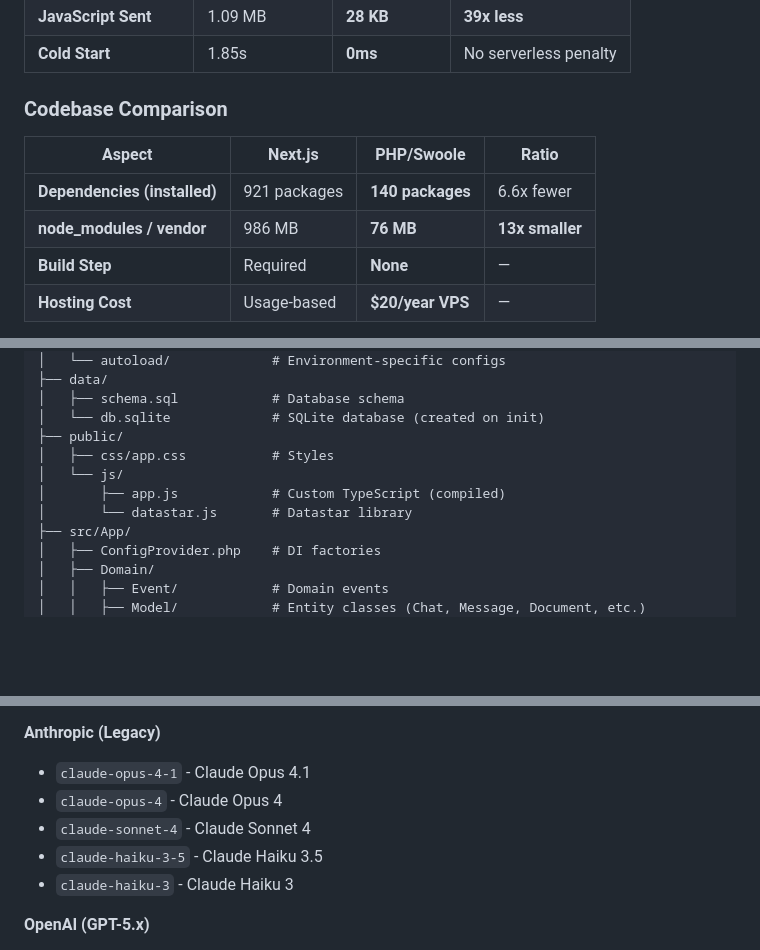
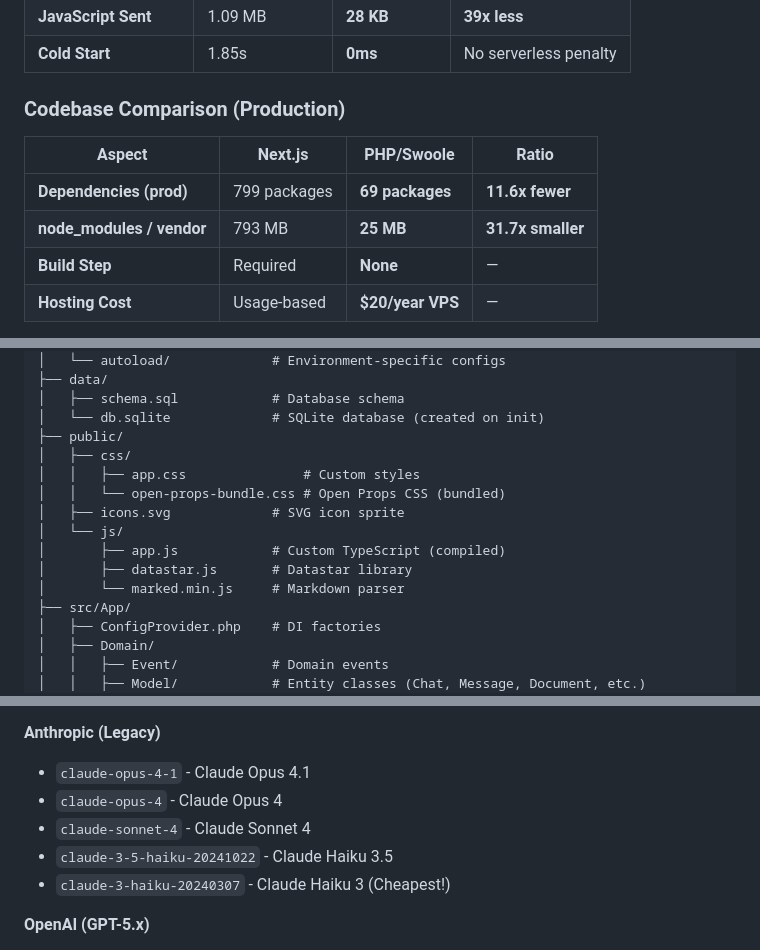
Before and after one commit to mbolli/ai-chatbot, a Markdown page: README.md, 3 parts joined by grey strips. Drawn GitHub-style; blank space fills up the shorter version.

```diff
--- a/README.md
+++ b/README.md
@@ -30,12 +30,12 @@ This project exists to challenge the assumption that modern AI chat apps require
 | **JavaScript Sent** | 1.09 MB | **28 KB** | **39x less** |
 | **Cold Start** | 1.85s | **0ms** | No serverless penalty |
 
-### Codebase Comparison
+### Codebase Comparison (Production)
 
 | Aspect | Next.js | PHP/Swoole | Ratio |
 |--------|---------|------------|-------|
-| **Dependencies (installed)** | 921 packages | **140 packages** | 6.6x fewer |
-| **node_modules / vendor** | 986 MB | **76 MB** | **13x smaller** |
+| **Dependencies (prod)** | 799 packages | **69 packages** | **11.6x fewer** |
+| **node_modules / vendor** | 793 MB | **25 MB** | **31.7x smaller** |
 | **Build Step** | Required | **None** | — |
 | **Hosting Cost** | Usage-based | **$20/year VPS** | — |
 
@@ -181,10 +182,14 @@ The application follows the Command Query Responsibility Segregation pattern:
 │   ├── schema.sql            # Database schema
 │   └── db.sqlite             # SQLite database (created on init)
 ├── public/
-│   ├── css/app.css           # Styles
+│   ├── css/
+│   │   ├── app.css               # Custom styles
+│   │   └── open-props-bundle.css # Open Props CSS (bundled)
+│   ├── icons.svg             # SVG icon sprite
 │   └── js/
 │       ├── app.js            # Custom TypeScript (compiled)
-│       └── datastar.js       # Datastar library
+│       ├── datastar.js       # Datastar library
+│       └── marked.min.js     # Markdown parser
 ├── src/App/
 │   ├── ConfigProvider.php    # DI factories
 │   ├── Domain/
@@ -264,8 +269,8 @@ The application follows the Command Query Responsibility Segregation pattern:
 - `claude-opus-4-1` - Claude Opus 4.1
 - `claude-opus-4` - Claude Opus 4
 - `claude-sonnet-4` - Claude Sonnet 4
-- `claude-haiku-3-5` - Claude Haiku 3.5
-- `claude-haiku-3` - Claude Haiku 3
+- `claude-3-5-haiku-20241022` - Claude Haiku 3.5
+- `claude-3-haiku-20240307` - Claude Haiku 3 (Cheapest!)
 
 **OpenAI (GPT-5.x)**
 - `gpt-5.2` / `gpt-5.1` / `gpt-5` - Full capability
```
Also changed, not shown: other parts of README.md (+1 -0 lines), benchmarks/RESULTS.md (+34 -7 lines), benchmarks/STRATEGY.md (added, +587 -0 lines).
